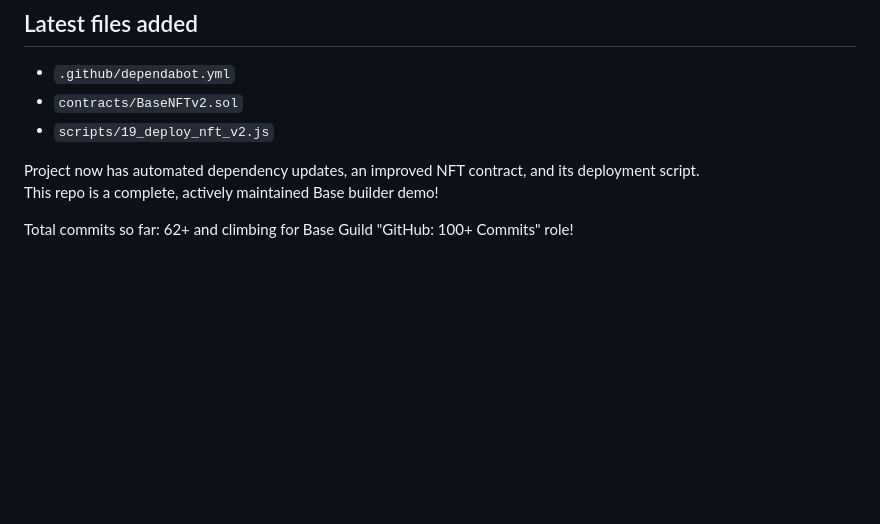
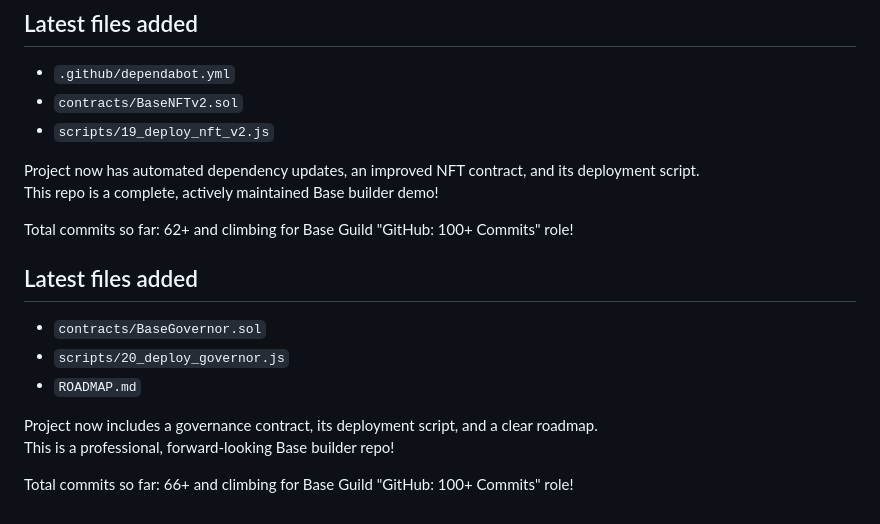
Before and after one commit to apexdegen/my-base-builder-demo, a Markdown page: README.md, the part around the change. Drawn GitHub-style; blank space fills up the shorter version.

Commit message:
docs: update README with BaseGovernor, deploy script and roadmap

```diff
--- a/README.md
+++ b/README.md
@@ -130,3 +130,12 @@ Project now has automated dependency updates, an improved NFT contract, and its
 This repo is a complete, actively maintained Base builder demo!
 
 Total commits so far: 62+ and climbing for Base Guild "GitHub: 100+ Commits" role!
+## Latest files added
+- `contracts/BaseGovernor.sol`
+- `scripts/20_deploy_governor.js`
+- `ROADMAP.md`
+
+Project now includes a governance contract, its deployment script, and a clear roadmap.
+This is a professional, forward-looking Base builder repo!
+
+Total commits so far: 66+ and climbing for Base Guild "GitHub: 100+ Commits" role!
```
